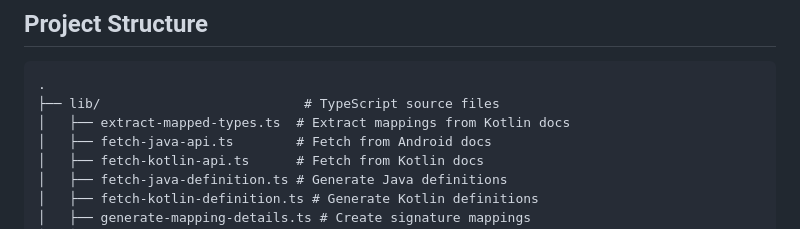
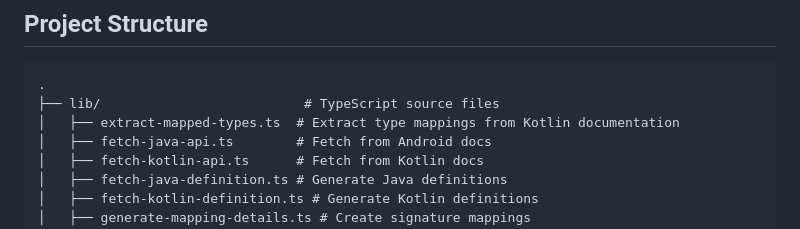
Before and after one commit to hax/kotlin-java-mapped-types, a Markdown page: README.md, the part around the change. Drawn GitHub-style.

Commit message:
Update README.md
Co-authored-by: Copilot <175728472+Copilot@users.noreply.github.com>

````diff
--- a/README.md
+++ b/README.md
@@ -40,7 +40,7 @@ npm run generate:mapped-types
 ```
 .
 ├── lib/                          # TypeScript source files
-│   ├── extract-mapped-types.ts  # Extract mappings from Kotlin docs
+│   ├── extract-mapped-types.ts  # Extract type mappings from Kotlin documentation
 │   ├── fetch-java-api.ts        # Fetch from Android docs
 │   ├── fetch-kotlin-api.ts      # Fetch from Kotlin docs
 │   ├── fetch-java-definition.ts # Generate Java definitions
````
